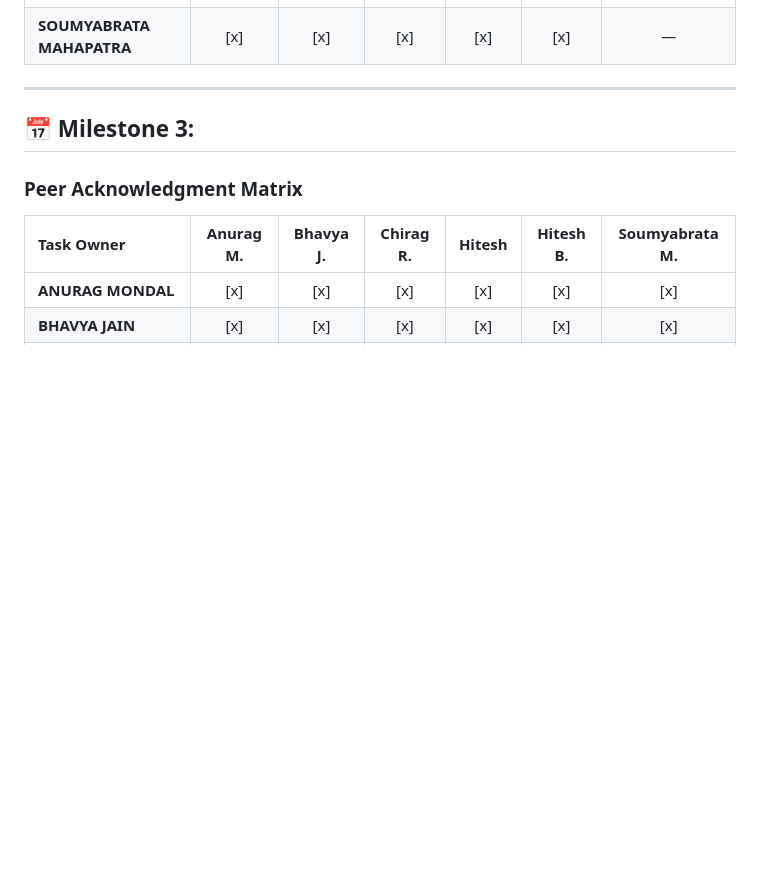
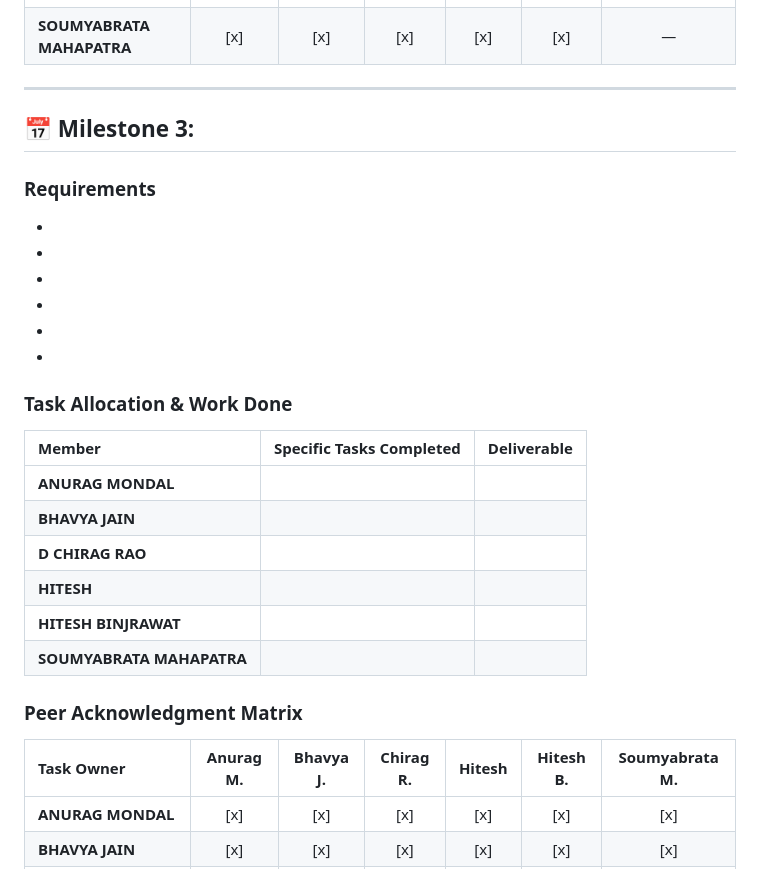
Before and after one commit to blurrydev/Group-9-DS-and-AI-Lab-Project, a Markdown page: worklog/Log.md, the part around the change. GitHub-like rendering; blank space fills up the shorter version.

```diff
--- a/worklog/Log.md
+++ b/worklog/Log.md
@@ -85,6 +85,24 @@ This folder contains the official record of work, task allocation, and peer ackn
 
 ## 📅 Milestone 3:
 
+### Requirements
+*
+*
+*
+*
+*
+*
+
+### Task Allocation & Work Done
+| Member | Specific Tasks Completed | Deliverable |
+| :--- | :--- | :--- |
+| **ANURAG MONDAL** |  |  |
+| **BHAVYA JAIN** |  |  |
+| **D CHIRAG RAO** |  |  |
+| **HITESH** |  |  |
+| **HITESH BINJRAWAT** |  |  |
+| **SOUMYABRATA MAHAPATRA** |  |  |
+
 ### Peer Acknowledgment Matrix
 | Task Owner | Anurag M. | Bhavya J. | Chirag R. | Hitesh | Hitesh B. | Soumyabrata M. |
 | :--- | :---: | :---: | :---: | :---: | :---: | :---: |
```
